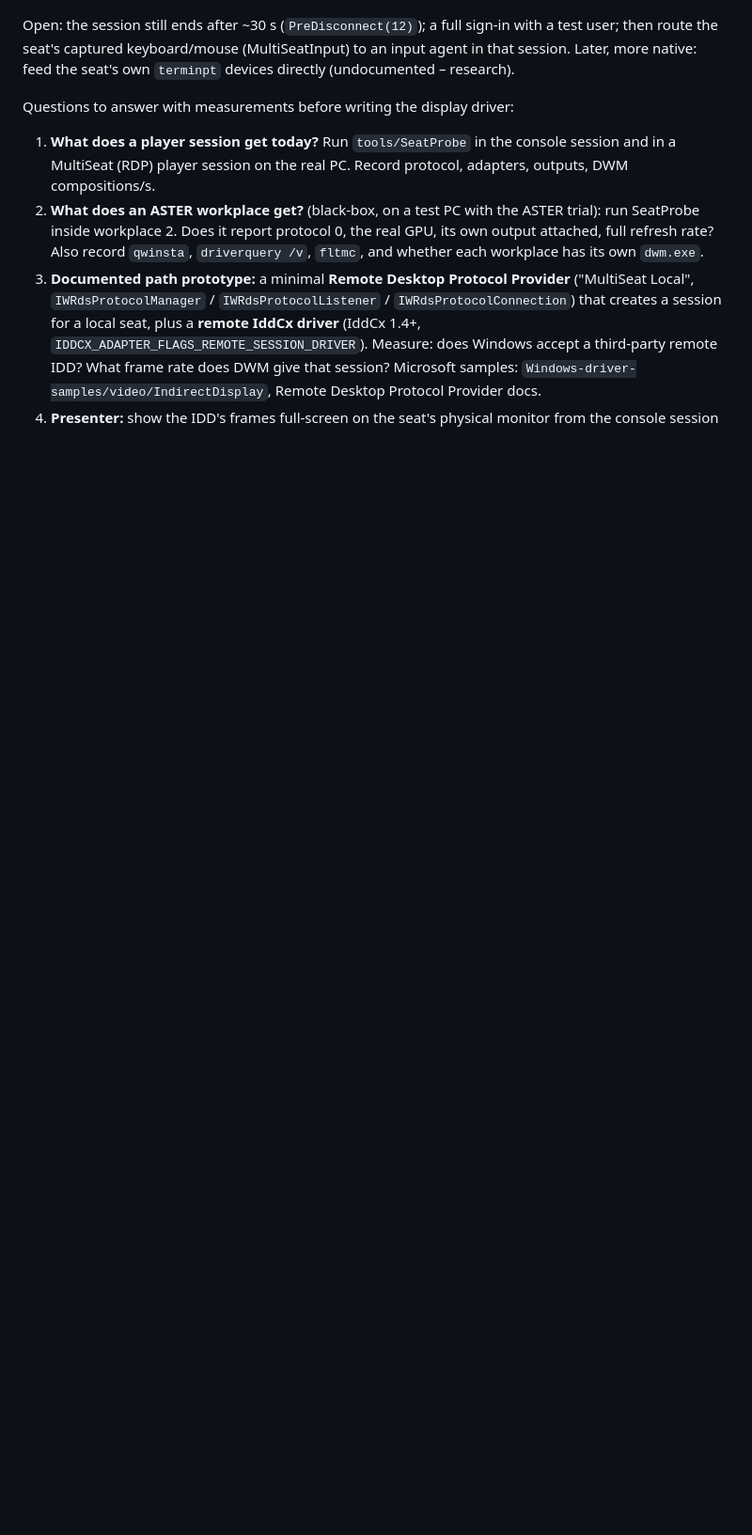
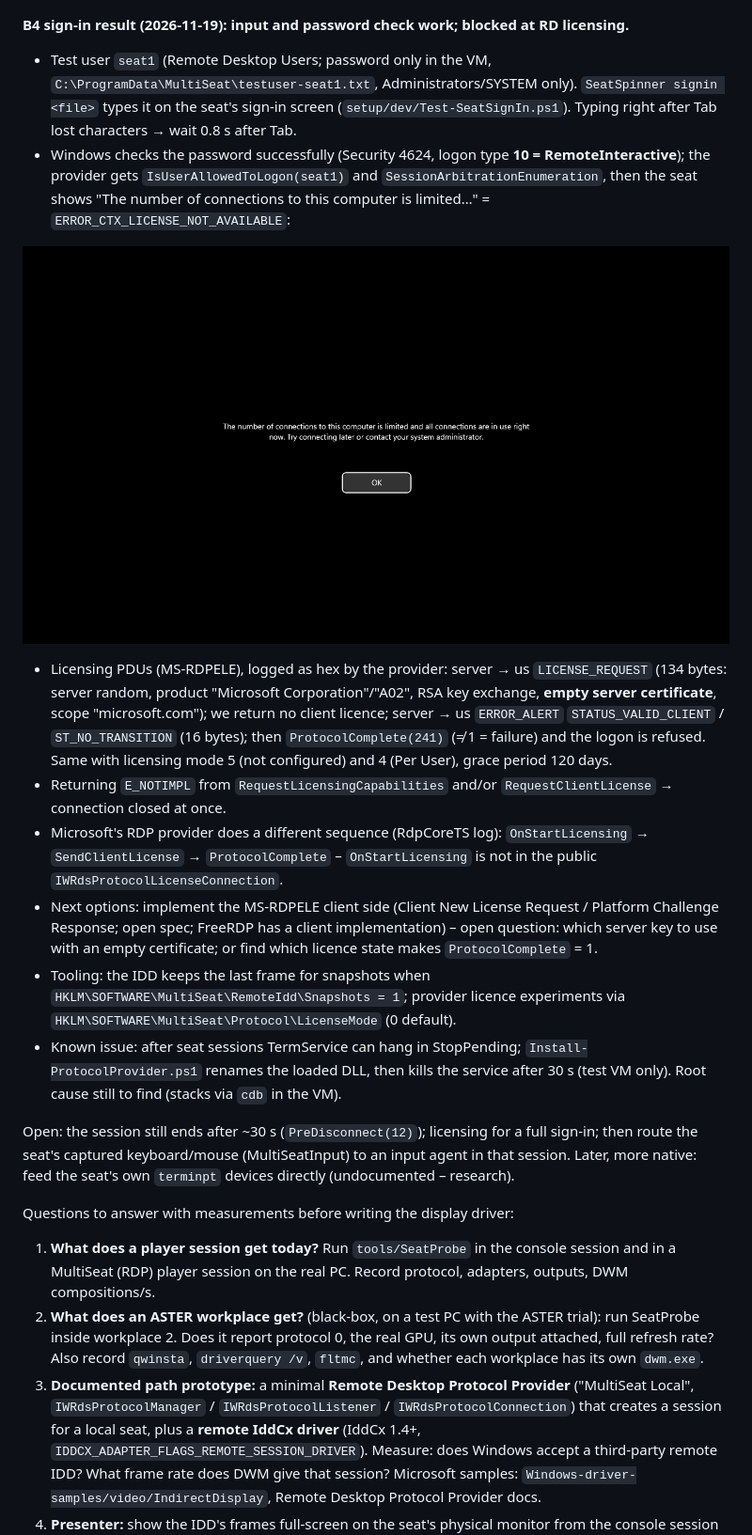
Before and after one commit to alfx509/Multi-set-hyper-v, a Markdown page: docs/driver-plan.md, the part around the change. Shown at 94% size. Drawn GitHub-style; pictures changed too: docs/images/b4-seat-licence-error.png (added); blank space fills up the shorter version.

```diff
--- a/docs/driver-plan.md
+++ b/docs/driver-plan.md
@@ -184,7 +184,33 @@ IDD frame loop). Seat mode for tests: `HKLM\SOFTWARE\MultiSeat\RemoteIdd` `Width
 
 ![Seat sign-in screen from the remote IDD, with injected text](images/b4-seat-signin-typing.png)
 
-Open: the session still ends after ~30 s (`PreDisconnect(12)`); a full sign-in with a test user; then route the
+**B4 sign-in result (2026-11-19): input and password check work; blocked at RD licensing.**
+- Test user `seat1` (Remote Desktop Users; password only in the VM, `C:\ProgramData\MultiSeat\testuser-seat1.txt`,
+  Administrators/SYSTEM only). `SeatSpinner signin <file>` types it on the seat's sign-in screen
+  (`setup/dev/Test-SeatSignIn.ps1`). Typing right after Tab lost characters → wait 0.8 s after Tab.
+- Windows checks the password successfully (Security 4624, logon type **10 = RemoteInteractive**); the provider gets
+  `IsUserAllowedToLogon(seat1)` and `SessionArbitrationEnumeration`, then the seat shows
+  "The number of connections to this computer is limited…" = `ERROR_CTX_LICENSE_NOT_AVAILABLE`:
+
+![Seat after sign-in: licence not available](images/b4-seat-licence-error.png)
+
+- Licensing PDUs (MS-RDPELE), logged as hex by the provider:
+  server → us `LICENSE_REQUEST` (134 bytes: server random, product "Microsoft Corporation"/"A02", RSA key exchange,
+  **empty server certificate**, scope "microsoft.com"); we return no client licence; server → us `ERROR_ALERT`
+  `STATUS_VALID_CLIENT` / `ST_NO_TRANSITION` (16 bytes); then `ProtocolComplete(241)` (≠ 1 = failure) and the logon is
+  refused. Same with licensing mode 5 (not configured) and 4 (Per User), grace period 120 days.
+- Returning `E_NOTIMPL` from `RequestLicensingCapabilities` and/or `RequestClientLicense` → connection closed at once.
+- Microsoft's RDP provider does a different sequence (RdpCoreTS log): `OnStartLicensing` → `SendClientLicense` →
+  `ProtocolComplete` – `OnStartLicensing` is not in the public `IWRdsProtocolLicenseConnection`.
+- Next options: implement the MS-RDPELE client side (Client New License Request / Platform Challenge Response; open
+  spec; FreeRDP has a client implementation) – open question: which server key to use with an empty certificate;
+  or find which licence state makes `ProtocolComplete` = 1.
+- Tooling: the IDD keeps the last frame for snapshots when `HKLM\SOFTWARE\MultiSeat\RemoteIdd\Snapshots = 1`;
+  provider licence experiments via `HKLM\SOFTWARE\MultiSeat\Protocol\LicenseMode` (0 default).
+- Known issue: after seat sessions TermService can hang in StopPending; `Install-ProtocolProvider.ps1` renames the
+  loaded DLL, then kills the service after 30 s (test VM only). Root cause still to find (stacks via `cdb` in the VM).
+
+Open: the session still ends after ~30 s (`PreDisconnect(12)`); licensing for a full sign-in; then route the
 seat's captured keyboard/mouse (MultiSeatInput) to an input agent in that session. Later, more native: feed the
 seat's own `terminpt` devices directly (undocumented – research).
 
```
Also changed, not shown: 5 other files.
